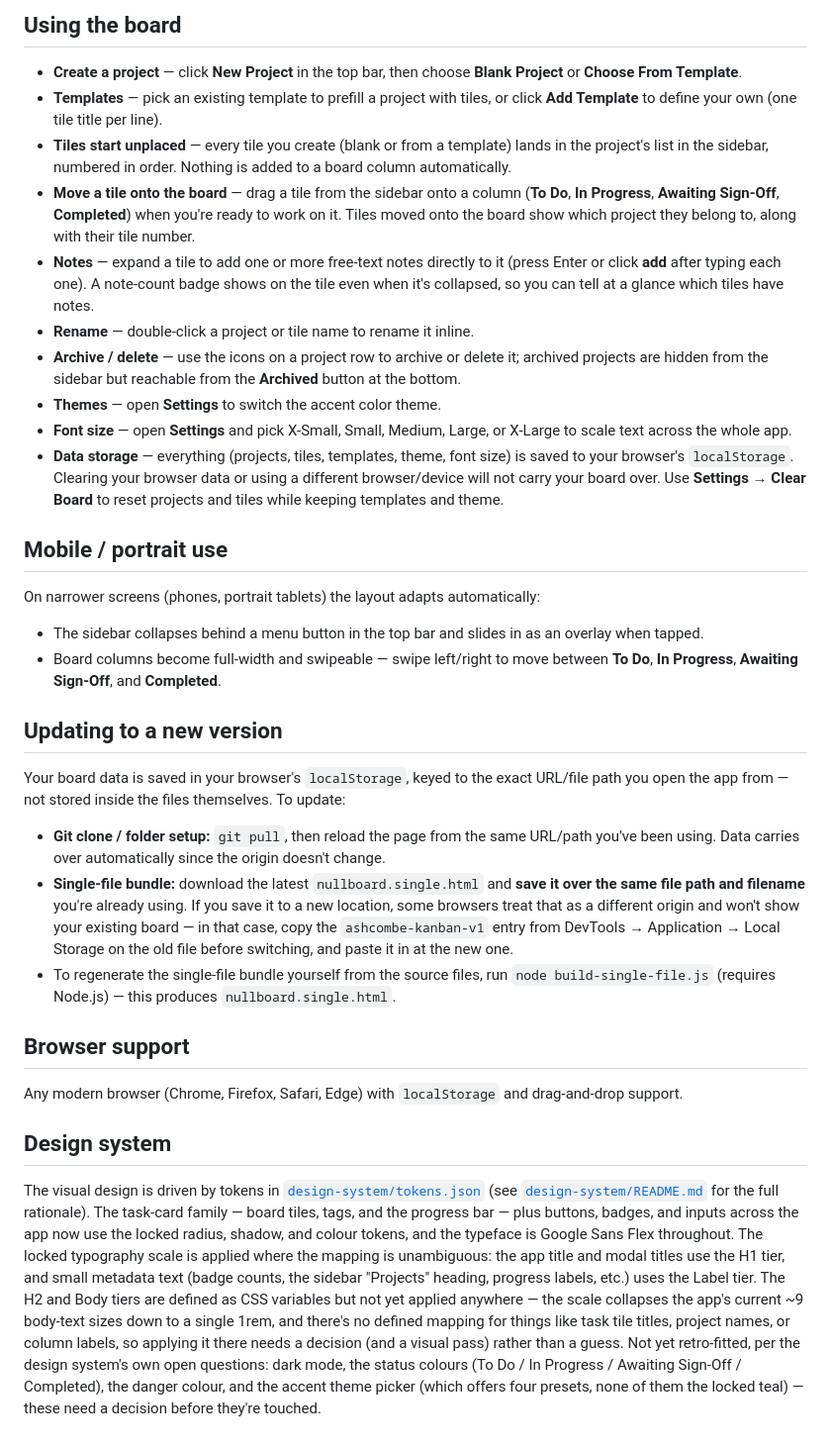
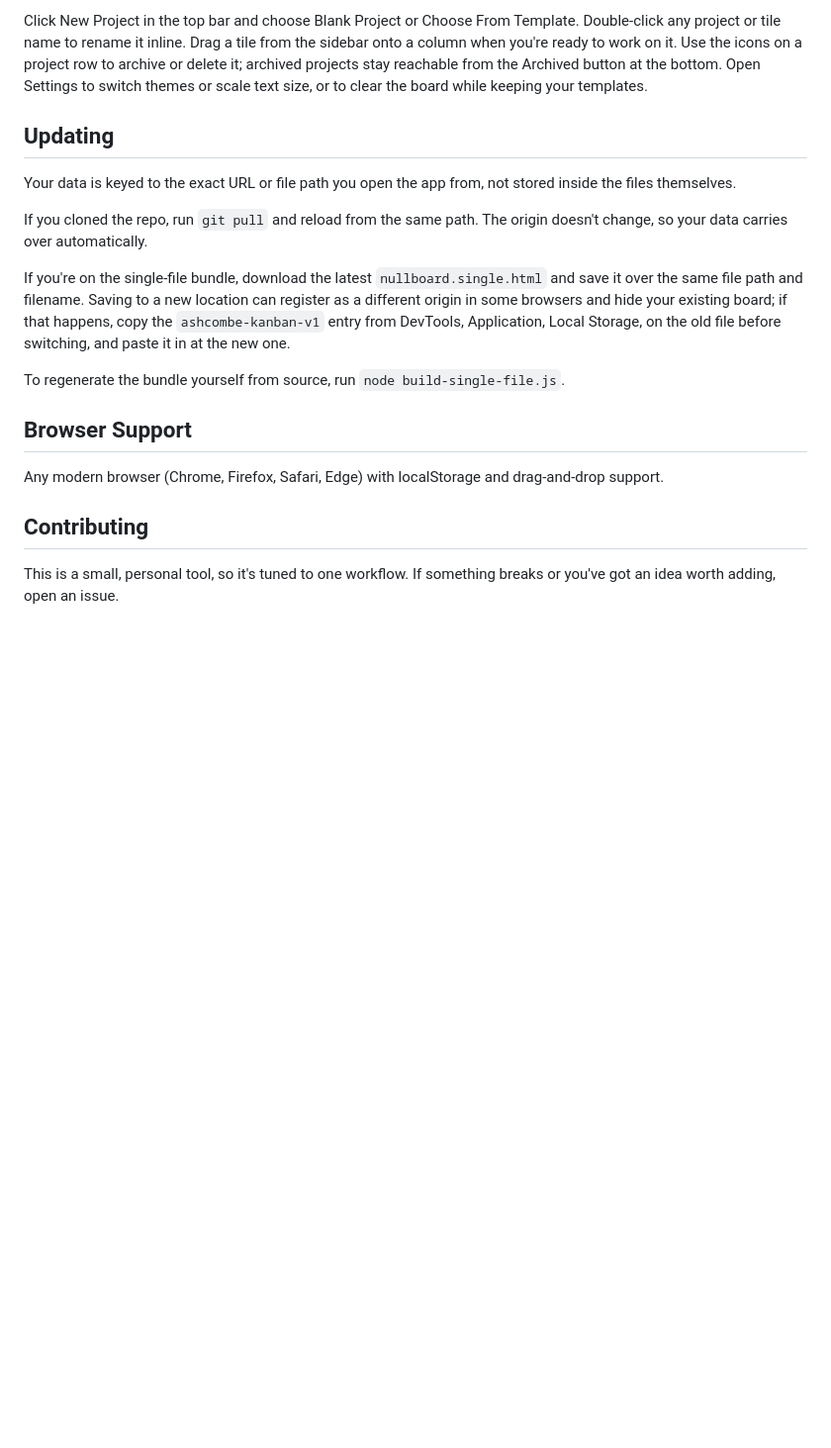
Before and after one commit to BeardedTech0o/ashcombe-kanban, a Markdown page: README.md, the part around one of its changes. Shown at 99% size. Rendered like a GitHub page; blank space fills up the shorter version.

```diff
--- a/README.md
+++ b/README.md
@@ -45,36 +62,20 @@ Double-click `index.html`, or open it from your browser with `File → Open`.
 
-## Using the board
+Click New Project in the top bar and choose Blank Project or Choose From Template. Double-click any project or tile name to rename it inline. Drag a tile from the sidebar onto a column when you're ready to work on it. Use the icons on a project row to archive or delete it; archived projects stay reachable from the Archived button at the bottom. Open Settings to switch themes or scale text size, or to clear the board while keeping your templates.
 
-- **Create a project** — click **New Project** in the top bar, then choose **Blank Project** or **Choose From Template**.
-- **Templates** — pick an existing template to prefill a project with tiles, or click **Add Template** to define your own (one tile title per line).
-- **Tiles start unplaced** — every tile you create (blank or from a template) lands in the project's list in the sidebar, numbered in order. Nothing is added to a board column automatically.
-- **Move a tile onto the board** — drag a tile from the sidebar onto a column (**To Do**, **In Progress**, **Awaiting Sign-Off**, **Completed**) when you're ready to work on it. Tiles moved onto the board show which project they belong to, along with their tile number.
-- **Notes** — expand a tile to add one or more free-text notes directly to it (press Enter or click **add** after typing each one). A note-count badge shows on the tile even when it's collapsed, so you can tell at a glance which tiles have notes.
-- **Rename** — double-click a project or tile name to rename it inline.
-- **Archive / delete** — use the icons on a project row to archive or delete it; archived projects are hidden from the sidebar but reachable from the **Archived** button at the bottom.
-- **Themes** — open **Settings** to switch the accent color theme.
-- **Font size** — open **Settings** and pick X-Small, Small, Medium, Large, or X-Large to scale text across the whole app.
-- **Data storage** — everything (projects, tiles, templates, theme, font size) is saved to your browser's `localStorage`. Clearing your browser data or using a different browser/device will not carry your board over. Use **Settings → Clear Board** to reset projects and tiles while keeping templates and theme.
+## Updating
 
-## Mobile / portrait use
+Your data is keyed to the exact URL or file path you open the app from, not stored inside the files themselves.
 
-On narrower screens (phones, portrait tablets) the layout adapts automatically:
+If you cloned the repo, run `git pull` and reload from the same path. The origin doesn't change, so your data carries over automatically.
 
-- The sidebar collapses behind a menu button in the top bar and slides in as an overlay when tapped.
-- Board columns become full-width and swipeable — swipe left/right to move between **To Do**, **In Progress**, **Awaiting Sign-Off**, and **Completed**.
+If you're on the single-file bundle, download the latest `nullboard.single.html` and save it over the same file path and filename. Saving to a new location can register as a different origin in some browsers and hide your existing board; if that happens, copy the `ashcombe-kanban-v1` entry from DevTools, Application, Local Storage, on the old file before switching, and paste it in at the new one.
 
-## Updating to a new version
+To regenerate the bundle yourself from source, run `node build-single-file.js`.
 
-Your board data is saved in your browser's `localStorage`, keyed to the exact URL/file path you open the app from — not stored inside the files themselves. To update:
+## Browser Support
 
-- **Git clone / folder setup:** `git pull`, then reload the page from the same URL/path you've been using. Data carries over automatically since the origin doesn't change.
-- **Single-file bundle:** download the latest `nullboard.single.html` and **save it over the same file path and filename** you're already using. If you save it to a new location, some browsers treat that as a different origin and won't show your existing board — in that case, copy the `ashcombe-kanban-v1` entry from DevTools → Application → Local Storage on the old file before switching, and paste it in at the new one.
-- To regenerate the single-file bundle yourself from the source files, run `node build-single-file.js` (requires Node.js) — this produces `nullboard.single.html`.
+Any modern browser (Chrome, Firefox, Safari, Edge) with localStorage and drag-and-drop support.
 
-## Browser support
+## Contributing
 
-Any modern browser (Chrome, Firefox, Safari, Edge) with `localStorage` and drag-and-drop support.
-
-## Design system
-
-The visual design is driven by tokens in [`design-system/tokens.json`](design-system/tokens.json) (see [`design-system/README.md`](design-system/README.md) for the full rationale). The task-card family — board tiles, tags, and the progress bar — plus buttons, badges, and inputs across the app now use the locked radius, shadow, and colour tokens, and the typeface is Google Sans Flex throughout. The locked typography scale is applied where the mapping is unambiguous: the app title and modal titles use the H1 tier, and small metadata text (badge counts, the sidebar "Projects" heading, progress labels, etc.) uses the Label tier. The H2 and Body tiers are defined as CSS variables but not yet applied anywhere — the scale collapses the app's current ~9 body-text sizes down to a single 1rem, and there's no defined mapping for things like task tile titles, project names, or column labels, so applying it there needs a decision (and a visual pass) rather than a guess. Not yet retro-fitted, per the design system's own open questions: dark mode, the status colours (To Do / In Progress / Awaiting Sign-Off / Completed), the danger colour, and the accent theme picker (which offers four presets, none of them the locked teal) — these need a decision before they're touched.
+This is a small, personal tool, so it's tuned to one workflow. If something breaks or you've got an idea worth adding, open an issue.
```
Also changed, not shown: other parts of README.md (+35 -18 lines).
